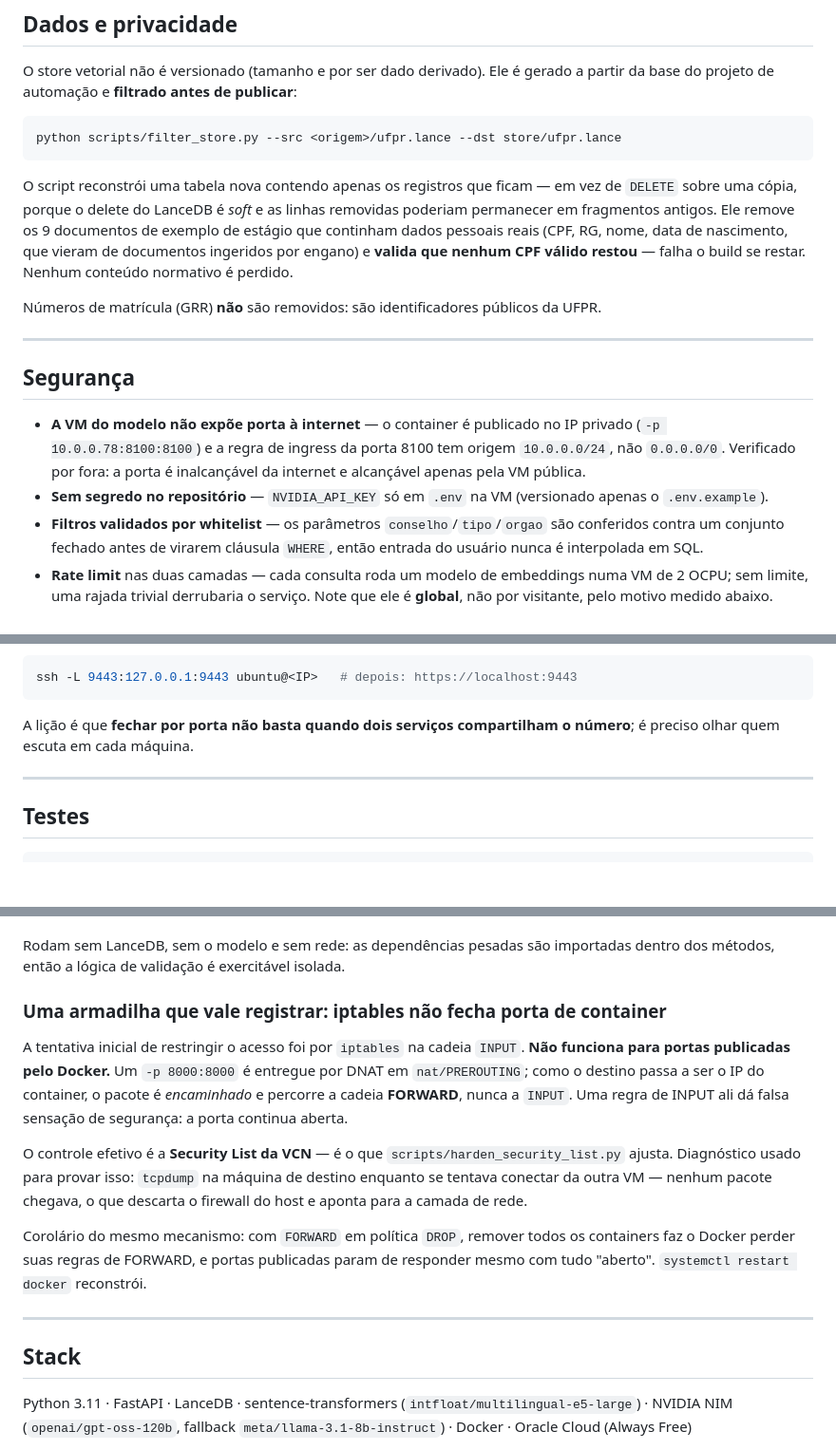
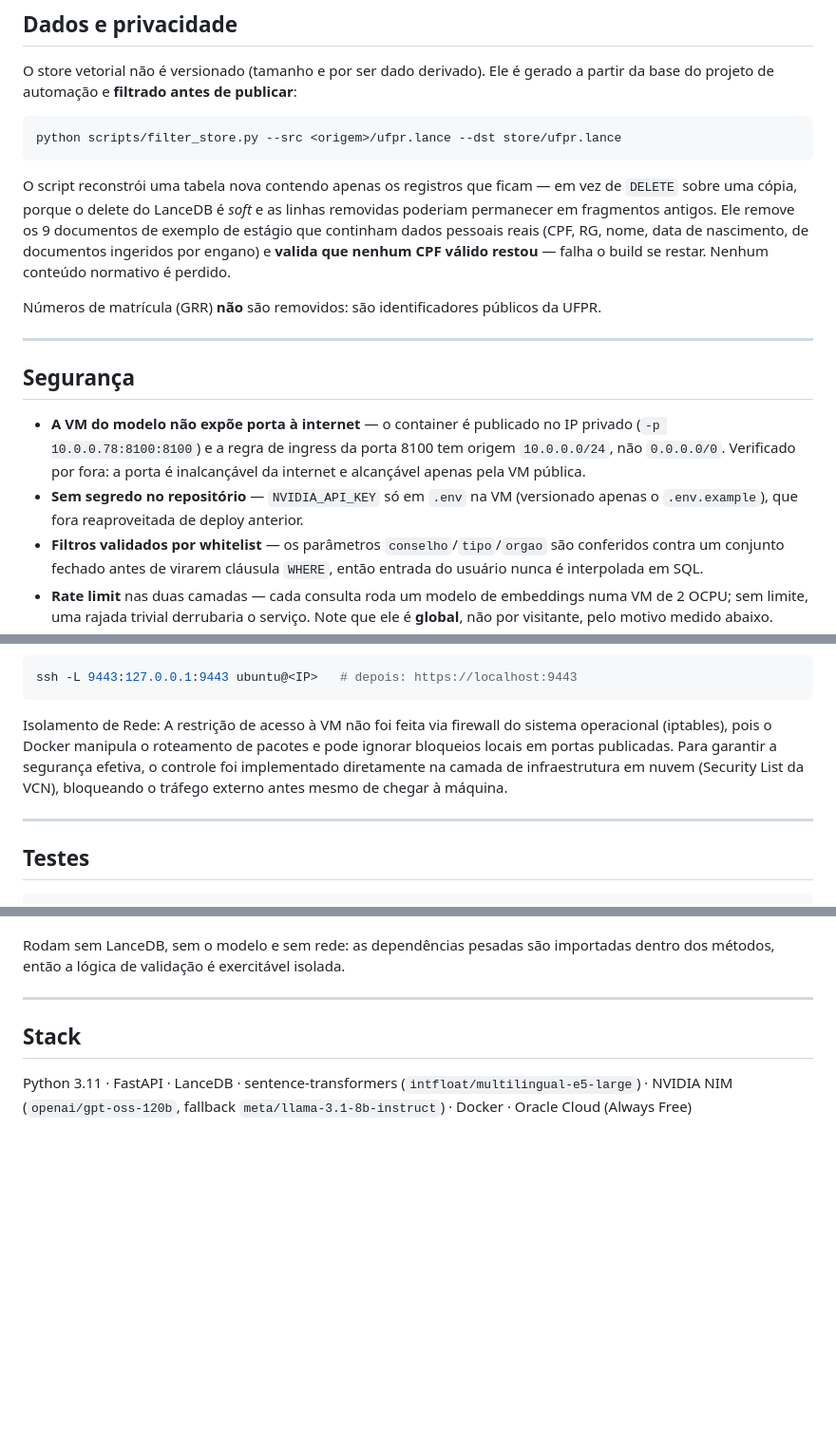
Before and after one commit to lucasmsorrentino/ufpr-rag-api, a Markdown page: README.md, 3 parts joined by grey strips. Shown at 95% size. GitHub-like rendering; blank space fills up the shorter version.

Commit message:
Update security and network isolation details in README
Clarified network isolation and security measures in README.

````diff
--- a/README.md
+++ b/README.md
@@ -283,7 +283,7 @@ O script reconstrói uma tabela nova contendo apenas os registros que ficam —
 em vez de `DELETE` sobre uma cópia, porque o delete do LanceDB é *soft* e as
 linhas removidas poderiam permanecer em fragmentos antigos. Ele remove os 9
 documentos de exemplo de estágio que continham dados pessoais reais (CPF, RG,
-nome, data de nascimento, que vieram de documentos ingeridos por engano) e **valida que nenhum CPF válido restou** — falha o
+nome, data de nascimento, de documentos ingeridos por engano) e **valida que nenhum CPF válido restou** — falha o
 build se restar. Nenhum conteúdo normativo é perdido.
 
 Números de matrícula (GRR) **não** são removidos: são identificadores públicos da UFPR.
@@ -296,7 +296,8 @@ Números de matrícula (GRR) **não** são removidos: são identificadores públ
   privado (`-p 10.0.0.78:8100:8100`) e a regra de ingress da porta 8100 tem origem
   `10.0.0.0/24`, não `0.0.0.0/0`. Verificado por fora: a porta é inalcançável da
   internet e alcançável apenas pela VM pública.
-- **Sem segredo no repositório** — `NVIDIA_API_KEY` só em `.env` na VM (versionado apenas o `.env.example`).
+- **Sem segredo no repositório** — `NVIDIA_API_KEY` só em `.env` na VM (versionado apenas o `.env.example`),
+  que fora reaproveitada de deploy anterior.
 - **Filtros validados por whitelist** — os parâmetros `conselho`/`tipo`/`orgao` são
   conferidos contra um conjunto fechado antes de virarem cláusula `WHERE`, então
   entrada do usuário nunca é interpolada em SQL.
@@ -378,10 +379,13 @@ então o Portainer foi recriado sem essa publicação e com a `9443` ligada a
 ssh -L 9443:127.0.0.1:9443 ubuntu@<IP>   # depois: https://localhost:9443
 ```
 
-A lição é que **fechar por porta não basta quando dois serviços compartilham o
-número**; é preciso olhar quem escuta em cada máquina.
+Isolamento de Rede: A restrição de acesso à VM não foi feita via firewall do sistema
+operacional (iptables), pois o Docker manipula o roteamento de pacotes e pode ignorar
+bloqueios locais em portas publicadas. Para garantir a segurança efetiva, o controle
+foi implementado diretamente na camada de infraestrutura em nuvem (Security List da VCN),
+bloqueando o tráfego externo antes mesmo de chegar à máquina.
 
----
+----
 
 ## Testes
 
@@ -402,22 +406,6 @@ conexão é um endereço da internet, que poderia forjá-lo).
 Rodam sem LanceDB, sem o modelo e sem rede: as dependências pesadas são
 importadas dentro dos métodos, então a lógica de validação é exercitável isolada.
 
-### Uma armadilha que vale registrar: iptables não fecha porta de container
-
-A tentativa inicial de restringir o acesso foi por `iptables` na cadeia `INPUT`.
-**Não funciona para portas publicadas pelo Docker.** Um `-p 8000:8000` é entregue
-por DNAT em `nat/PREROUTING`; como o destino passa a ser o IP do container, o
-pacote é *encaminhado* e percorre a cadeia **FORWARD**, nunca a `INPUT`. Uma
-regra de INPUT ali dá falsa sensação de segurança: a porta continua aberta.
-
-O controle efetivo é a **Security List da VCN** — é o que `scripts/harden_security_list.py`
-ajusta. Diagnóstico usado para provar isso: `tcpdump` na máquina de destino
-enquanto se tentava conectar da outra VM — nenhum pacote chegava, o que descarta
-o firewall do host e aponta para a camada de rede.
-
-Corolário do mesmo mecanismo: com `FORWARD` em política `DROP`, remover todos os
-containers faz o Docker perder suas regras de FORWARD, e portas publicadas param
-de responder mesmo com tudo "aberto". `systemctl restart docker` reconstrói.
 
 ---
 
````
